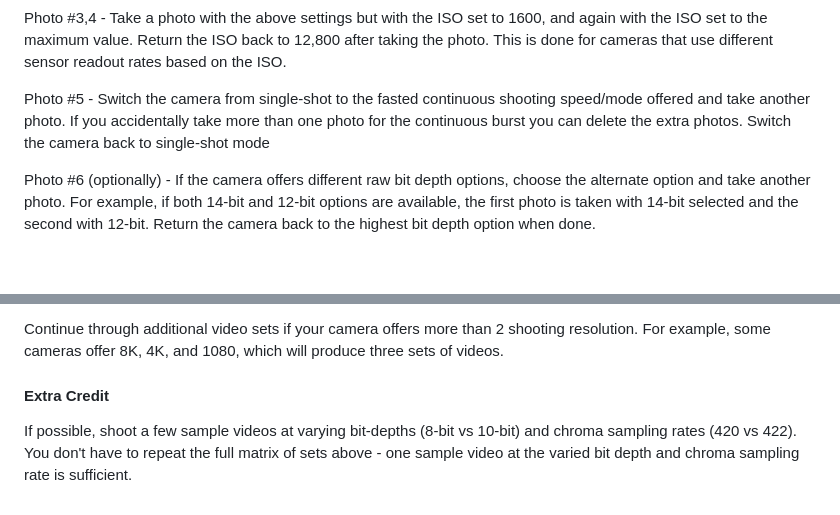
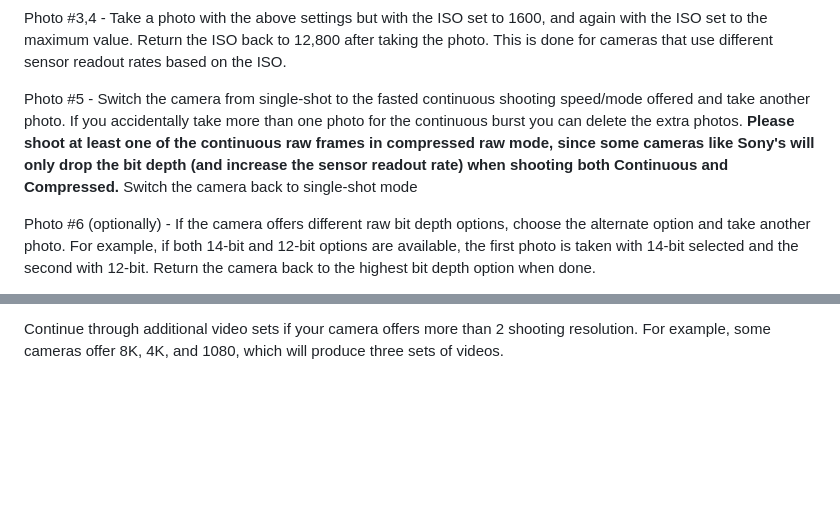
Before and after one commit to horshack-dpreview/RollingShutter, a Markdown page: README.md, 2 parts joined by grey strips. GitHub-like rendering; blank space fills up the shorter version.

Commit message:
Added note about shooting continuous+compressed to the measurement instructions

```diff
--- a/README.md
+++ b/README.md
@@ -155,7 +155,7 @@ Photo #2 - Take a photo with the above settings but with the camera set to JPEG-
 
 Photo #3,4 - Take a photo with the above settings but with the ISO set to 1600, and again with the ISO set to the maximum value. Return the ISO back to 12,800 after taking the photo. This is done for cameras that use different sensor readout rates  based on the ISO.
 
-Photo #5 - Switch the camera from single-shot to the fasted continuous shooting speed/mode offered and take another photo. If you accidentally take more than one photo for the continuous burst you can delete the extra photos. Switch the camera back to single-shot mode
+Photo #5 - Switch the camera from single-shot to the fasted continuous shooting speed/mode offered and take another photo. If you accidentally take more than one photo for the continuous burst you can delete the extra photos.  **Please shoot at least one of the continuous raw frames in compressed raw mode, since some cameras like Sony's will only drop the bit depth (and increase the sensor readout rate) when shooting both Continuous and Compressed.** Switch the camera back to single-shot mode
 
 Photo #6 (optionally) - If the camera offers different raw bit depth options, choose the alternate option and take another photo. For example, if both 14-bit and 12-bit options are available, the first photo is taken with 14-bit selected and the second with 12-bit. Return the camera back to the highest bit depth option when done.
 
@@ -181,6 +181,3 @@ Photo #7 (optionally) - If the camera offers different raw compression options,
 Video Set #2 - Chose the next lower resolution offered in the camera. For example, if you started with 4K then choose 1080. Choose the highest frame rate offered for the lower resolution. For 1080 that's usually either 120p or 60p. Record a video. Choose the next offered frame rate for the current resolution, until reaching the lowest non-S&Q rate offered, which is typically either 30p or 24p
 
 Continue through additional video sets if your camera offers more than 2 shooting resolution. For example, some cameras offer 8K, 4K, and 1080, which will produce three sets of videos.
-
- #### Extra Credit
- If possible, shoot a few sample videos at varying bit-depths (8-bit vs 10-bit) and chroma sampling rates (420 vs 422). You don't have to repeat the full matrix of sets above - one sample video at the varied bit depth and chroma sampling rate is sufficient.
```
